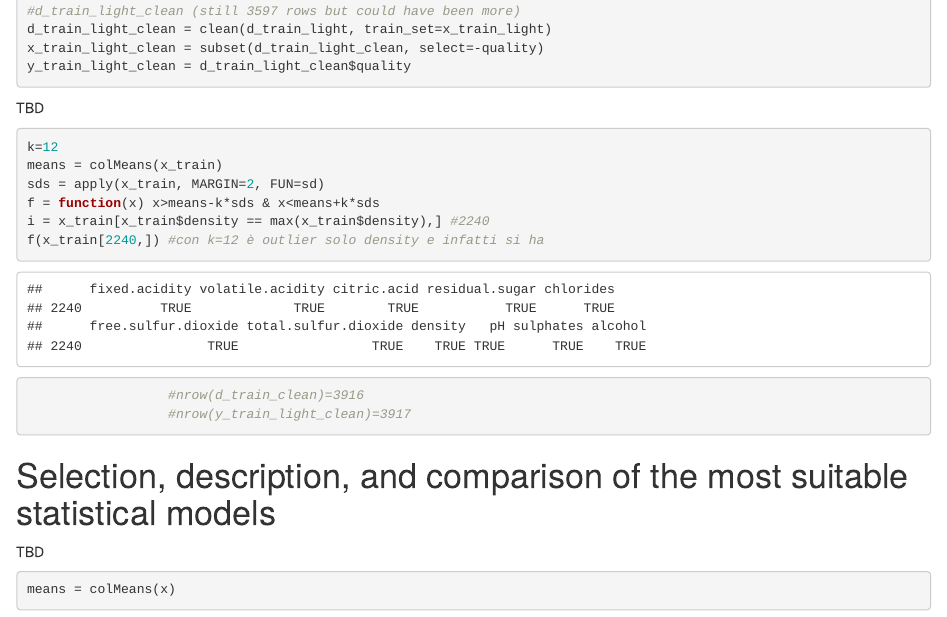
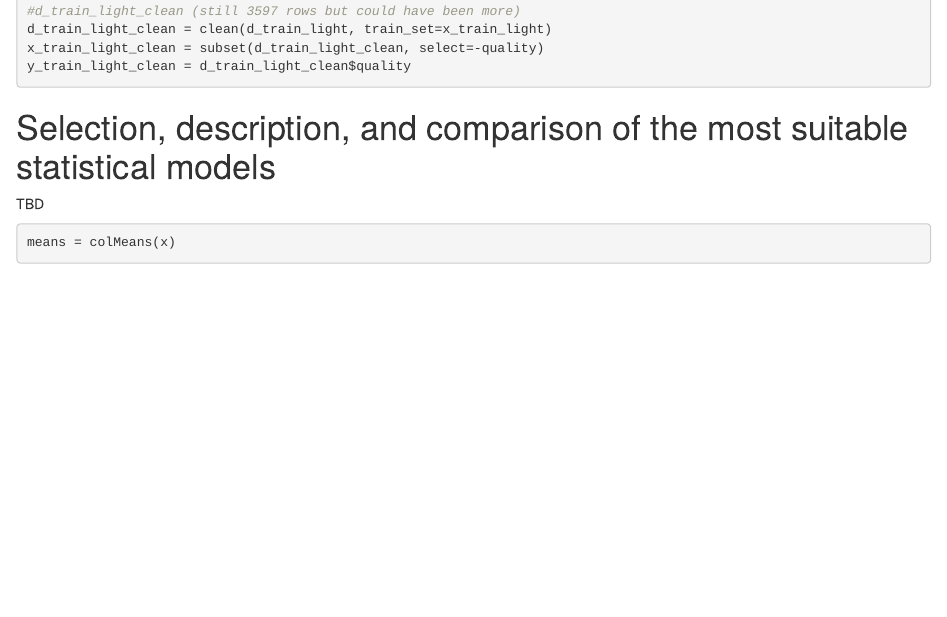
Before and after one commit to octodoge/dssc-stat, an R Markdown document (project/notes/mpolo/draft.Rmd): the page in a window 1100 px wide, from 2250 px down. Rendered offline with R 4.5, knitr and Pandoc, with nearby package versions; some code elsewhere in the file could not run offline.

Commit message:
Update mpolo notes

````diff
--- a/project/notes/mpolo/draft.Rmd
+++ b/project/notes/mpolo/draft.Rmd
@@ -115,18 +115,6 @@ x_train_light_clean = subset(d_train_light_clean, select=-quality)
 y_train_light_clean = d_train_light_clean$quality
 ```
 
-TBD
-```{r}
-k=12
-means = colMeans(x_train)
-sds = apply(x_train, MARGIN=2, FUN=sd)
-f = function(x) x>means-k*sds & x<means+k*sds
-i = x_train[x_train$density == max(x_train$density),] #2240
-f(x_train[2240,]) #con k=12 è outlier solo density e infatti si ha
-                  #nrow(d_train_clean)=3916
-                  #nrow(y_train_light_clean)=3917
-```
-
 # Selection, description, and comparison of the most suitable statistical models
 
 TBD
````
